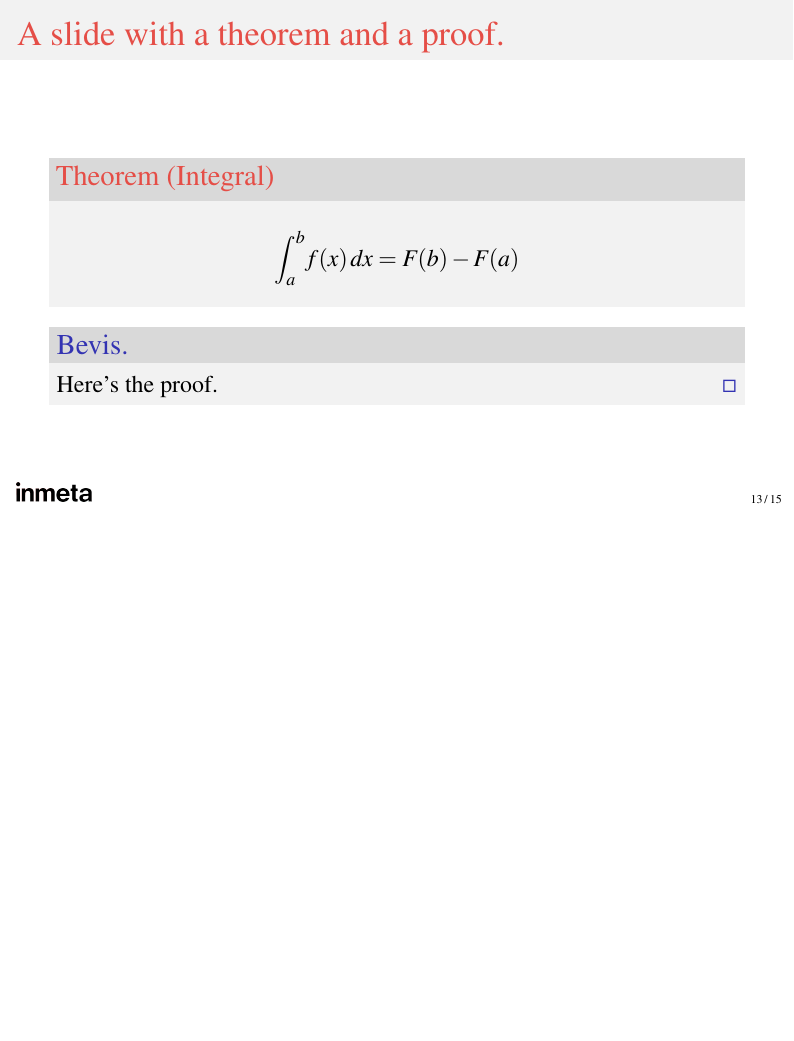
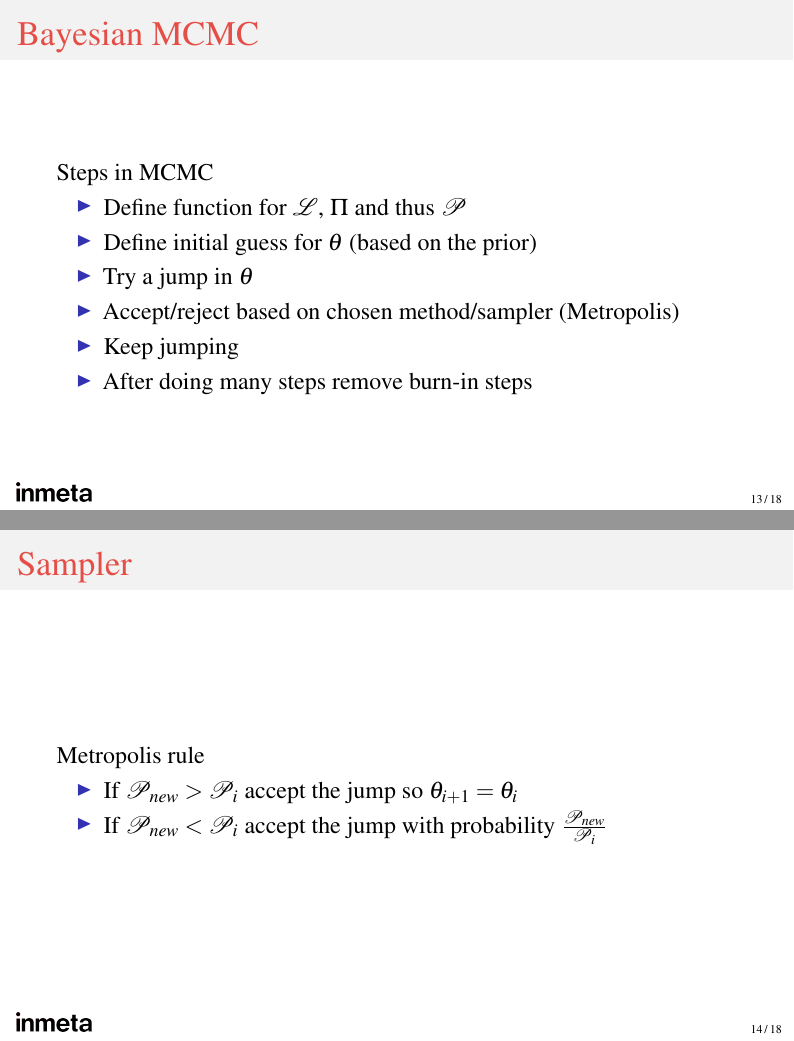
Before and after one commit to smu095/presentations, LaTeX slides (mcmc-pymc3-101/slides/presentation_corporate.tex): page 13 of 17 before the commit and pages 13 and 14 of 20 after it, the two joined at a grey line, the shorter picture padded with empty space. Compiled offline with pdfLaTeX.

Commit message:
First slides on MCMC steps

```diff
--- a/mcmc-pymc3-101/slides/presentation_corporate.tex
+++ b/mcmc-pymc3-101/slides/presentation_corporate.tex
@@ -226,3 +232,22 @@ Use case: Calculate the area of this bat sign:
 \end{itemize}
 \end{frame}
 
+\begin{frame}{Bayesian MCMC}
+Steps in MCMC
+\begin{itemize}
+\item Define function for $\mathcal{L}$, $\Pi$ and thus $\mathcal{P}$
+\item Define initial guess for $\theta$ (based on the prior)
+\item Try a jump in $\theta$
+\item Accept/reject based on chosen method/sampler (Metropolis)
+\item Keep jumping
+\item After doing many steps remove burn-in steps
+\end{itemize}
+\end{frame}
+
+\begin{frame}{Sampler}
+Metropolis rule
+\begin{itemize}
+\item If $\mathcal{P}_{new}>\mathcal{P}_{i}$ accept the jump so $\theta_{i+1}=\theta_i$
+\item If $\mathcal{P}_{new}<\mathcal{P}_{i}$ accept the jump with probability $\frac{\mathcal{P}_{new}}{\mathcal{P}_i}$
+\end{itemize}
+\end{frame}
```
Also changed, not shown: mcmc-pymc3-101/slides/presentation_corporate.pdf, mcmc-pymc3-101/slides/presentation_corporate.tex (15 more changed lines).
